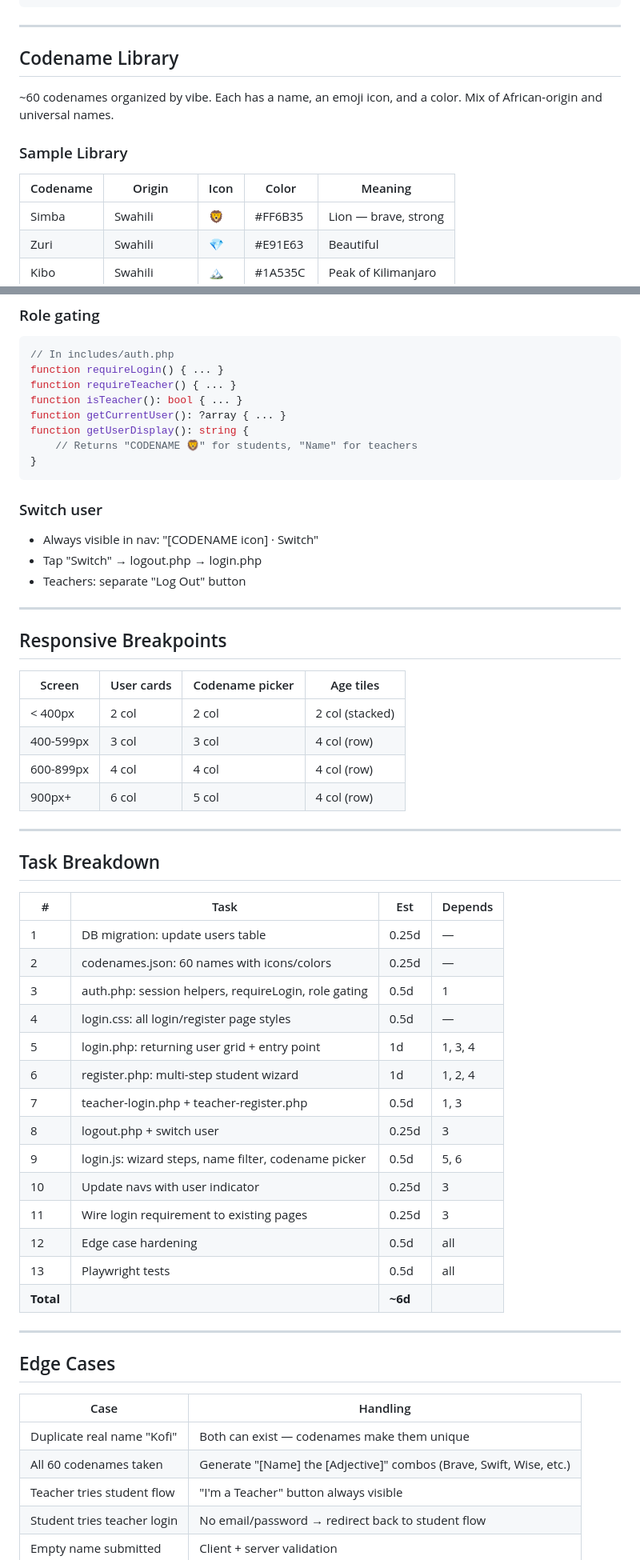
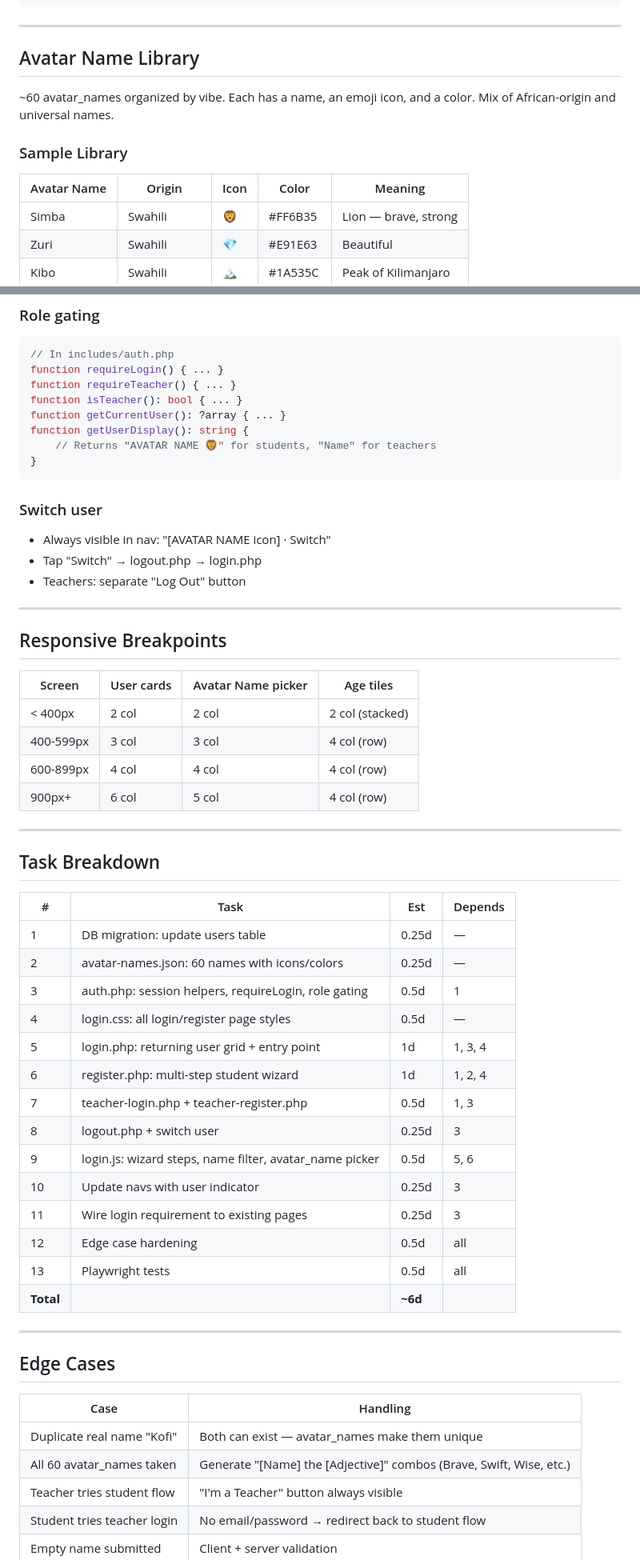
Before and after one commit to aburgess32/edutek, a Markdown page: docs/fre-11-predev-plan.md, 2 parts joined by grey strips. Shown at 80% size. Rendered like a GitHub page.

````diff
--- a/docs/fre-11-predev-plan.md
+++ b/docs/fre-11-predev-plan.md
@@ -107,13 +107,13 @@ No passwords for students. Fun, fast, visual. Teachers get proper auth stored lo
 
 ---
 
-## Codename Library
+## Avatar Name Library
 
-~60 codenames organized by vibe. Each has a name, an emoji icon, and a color. Mix of African-origin and universal names.
+~60 avatar_names organized by vibe. Each has a name, an emoji icon, and a color. Mix of African-origin and universal names.
 
 ### Sample Library
 
-| Codename | Origin | Icon | Color | Meaning |
+| Avatar Name | Origin | Icon | Color | Meaning |
 |----------|--------|------|-------|---------|
 | Simba | Swahili | 🦁 | #FF6B35 | Lion — brave, strong |
 | Zuri | Swahili | 💎 | #E91E63 | Beautiful |
@@ -252,12 +252,12 @@ function requireTeacher() { ... }
 function isTeacher(): bool { ... }
 function getCurrentUser(): ?array { ... }
 function getUserDisplay(): string {
-    // Returns "CODENAME 🦁" for students, "Name" for teachers
+    // Returns "AVATAR NAME 🦁" for students, "Name" for teachers
 }
 ```
 
 ### Switch user
-- Always visible in nav: "[CODENAME icon] · Switch"
+- Always visible in nav: "[AVATAR NAME icon] · Switch"
 - Tap "Switch" → logout.php → login.php
 - Teachers: separate "Log Out" button
 
@@ -265,7 +265,7 @@ function getUserDisplay(): string {
 
 ## Responsive Breakpoints
 
-| Screen | User cards | Codename picker | Age tiles |
+| Screen | User cards | Avatar Name picker | Age tiles |
 |--------|-----------|-----------------|-----------|
 | < 400px | 2 col | 2 col | 2 col (stacked) |
 | 400-599px | 3 col | 3 col | 4 col (row) |
@@ -279,14 +279,14 @@ function getUserDisplay(): string {
 | # | Task | Est | Depends |
 |---|------|-----|---------|
 | 1 | DB migration: update users table | 0.25d | — |
-| 2 | codenames.json: 60 names with icons/colors | 0.25d | — |
+| 2 | avatar-names.json: 60 names with icons/colors | 0.25d | — |
 | 3 | auth.php: session helpers, requireLogin, role gating | 0.5d | 1 |
 | 4 | login.css: all login/register page styles | 0.5d | — |
 | 5 | login.php: returning user grid + entry point | 1d | 1, 3, 4 |
 | 6 | register.php: multi-step student wizard | 1d | 1, 2, 4 |
 | 7 | teacher-login.php + teacher-register.php | 0.5d | 1, 3 |
 | 8 | logout.php + switch user | 0.25d | 3 |
-| 9 | login.js: wizard steps, name filter, codename picker | 0.5d | 5, 6 |
+| 9 | login.js: wizard steps, name filter, avatar_name picker | 0.5d | 5, 6 |
 | 10 | Update navs with user indicator | 0.25d | 3 |
 | 11 | Wire login requirement to existing pages | 0.25d | 3 |
 | 12 | Edge case hardening | 0.5d | all |
@@ -299,8 +299,8 @@ function getUserDisplay(): string {
 
 | Case | Handling |
 |------|---------|
-| Duplicate real name "Kofi" | Both can exist — codenames make them unique |
-| All 60 codenames taken | Generate "[Name] the [Adjective]" combos (Brave, Swift, Wise, etc.) |
+| Duplicate real name "Kofi" | Both can exist — avatar_names make them unique |
+| All 60 avatar_names taken | Generate "[Name] the [Adjective]" combos (Brave, Swift, Wise, etc.) |
 | Teacher tries student flow | "I'm a Teacher" button always visible |
 | Student tries teacher login | No email/password → redirect back to student flow |
 | Empty name submitted | Client + server validation |
````
Also changed, not shown: other parts of docs/fre-11-predev-plan.md (+27 -27 lines).
